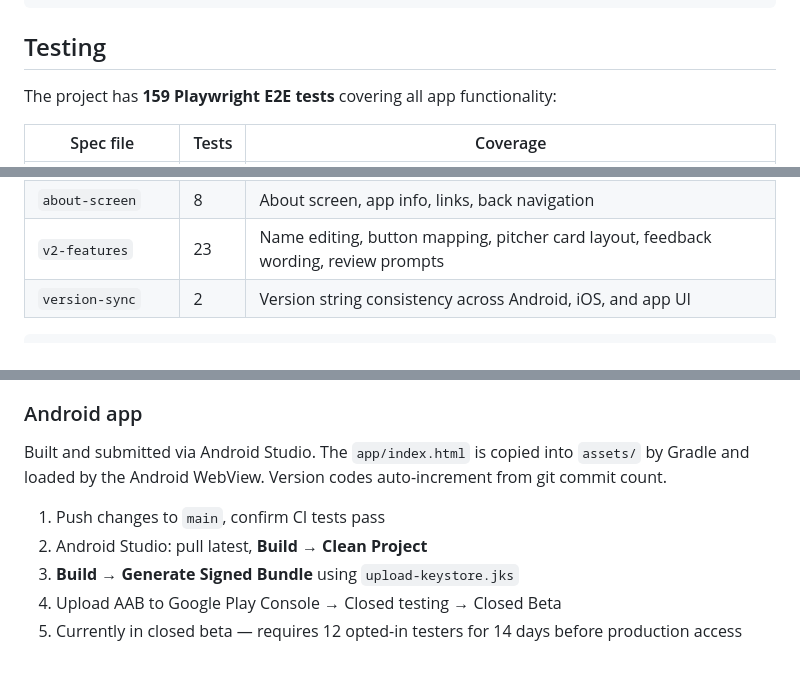
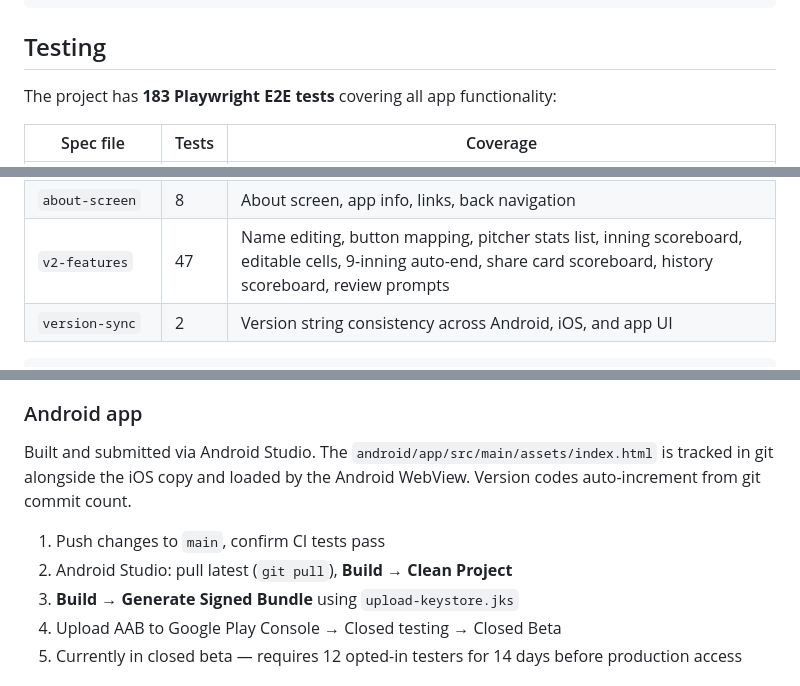
Before and after one commit to mrthames/simple-pitch-counter, a Markdown page: README.md, 3 parts joined by grey strips. Drawn GitHub-style.

````diff
--- a/README.md
+++ b/README.md
@@ -100,7 +109,7 @@ simple-pitch-counter/
 
 ## Testing
 
-The project has **159 Playwright E2E tests** covering all app functionality:
+The project has **183 Playwright E2E tests** covering all app functionality:
 
 | Spec file | Tests | Coverage |
 |-----------|-------|----------|
@@ -112,7 +121,7 @@ The project has **159 Playwright E2E tests** covering all app functionality:
 | `shareable-stats` | 18 | Share features, swipe-to-dismiss, image card exports, K/BB/BIP boxes |
 | `history-config` | 19 | History cards, config presets, setup flow, umpire clearing |
 | `about-screen` | 8 | About screen, app info, links, back navigation |
-| `v2-features` | 23 | Name editing, button mapping, pitcher card layout, feedback wording, review prompts |
+| `v2-features` | 47 | Name editing, button mapping, pitcher stats list, inning scoreboard, editable cells, 9-inning auto-end, share card scoreboard, history scoreboard, review prompts |
 | `version-sync` | 2 | Version string consistency across Android, iOS, and app UI |
 
 ```bash
@@ -168,10 +177,10 @@ Built and submitted via Xcode on macOS. The `app/index.html` is bundled into the
 
 ### Android app
 
-Built and submitted via Android Studio. The `app/index.html` is copied into `assets/` by Gradle and loaded by the Android WebView. Version codes auto-increment from git commit count.
+Built and submitted via Android Studio. The `android/app/src/main/assets/index.html` is tracked in git alongside the iOS copy and loaded by the Android WebView. Version codes auto-increment from git commit count.
 
 1. Push changes to `main`, confirm CI tests pass
-2. Android Studio: pull latest, **Build → Clean Project**
+2. Android Studio: pull latest (`git pull`), **Build → Clean Project**
 3. **Build → Generate Signed Bundle** using `upload-keystore.jks`
 4. Upload AAB to Google Play Console → Closed testing → Closed Beta
 5. Currently in closed beta — requires 12 opted-in testers for 14 days before production access
````
Also changed, not shown: other parts of README.md (+15 -6 lines), CHANGELOG.md (+46 -0 lines).
